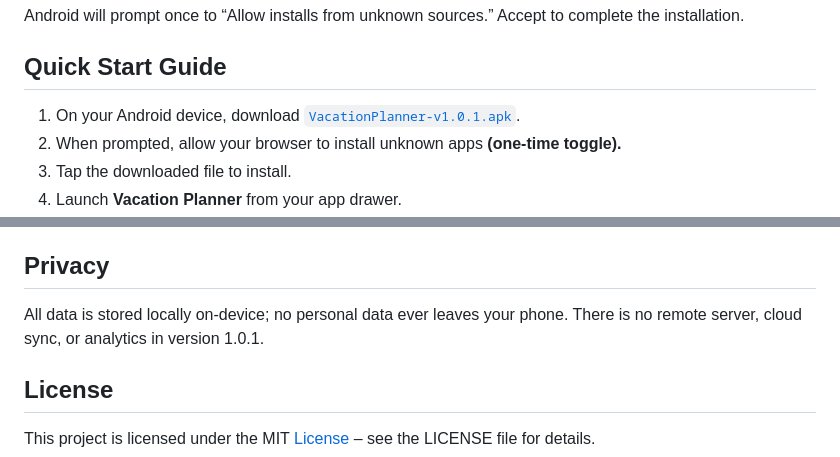
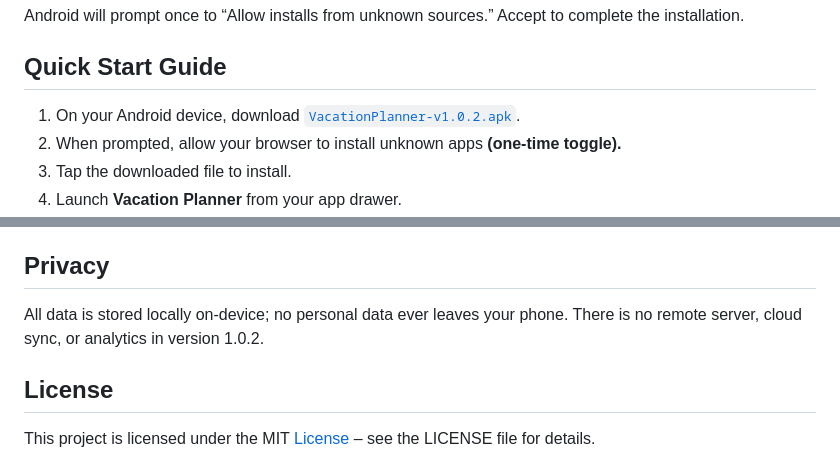
Before and after one commit to Jwonka/VacationPlannerMobileApplication, a Markdown page: README.md, 2 parts joined by grey strips. Rendered like a GitHub page.

```diff
--- a/README.md
+++ b/README.md
@@ -52,7 +52,7 @@ Size ~ 5,164KB
 Android will prompt once to “Allow installs from unknown sources.” Accept to complete the installation.
 
 ## Quick Start Guide
-1. On your Android device,  download [`VacationPlanner‑v1.0.1.apk`](https://github.com/Jwonka/VacationPlannerMobileApplication/releases/download/v1.0.1/app-release.apk).
+1. On your Android device,  download [`VacationPlanner‑v1.0.2.apk`](https://github.com/Jwonka/VacationPlannerMobileApplication/releases/download/v1.0.2/app-release.apk).
 2. When prompted, allow your browser to install unknown apps **(one‑time toggle).**
 3. Tap the downloaded file to install.
 4. Launch **Vacation Planner** from your app drawer.
@@ -94,7 +94,7 @@ App‑level runtime permissions:
 - Build: Gradle 8, Android Plugin = 8.x
 
 ## Privacy
-All data is stored locally on‑device; no personal data ever leaves your phone. There is no remote server, cloud sync, or analytics in version 1.0.1.
+All data is stored locally on‑device; no personal data ever leaves your phone. There is no remote server, cloud sync, or analytics in version 1.0.2.
 
 ## License
 This project is licensed under the MIT [License](https://github.com/Jwonka/VacationPlannerMobileApplication/blob/main/LICENSE) – see the LICENSE file for details.
```
